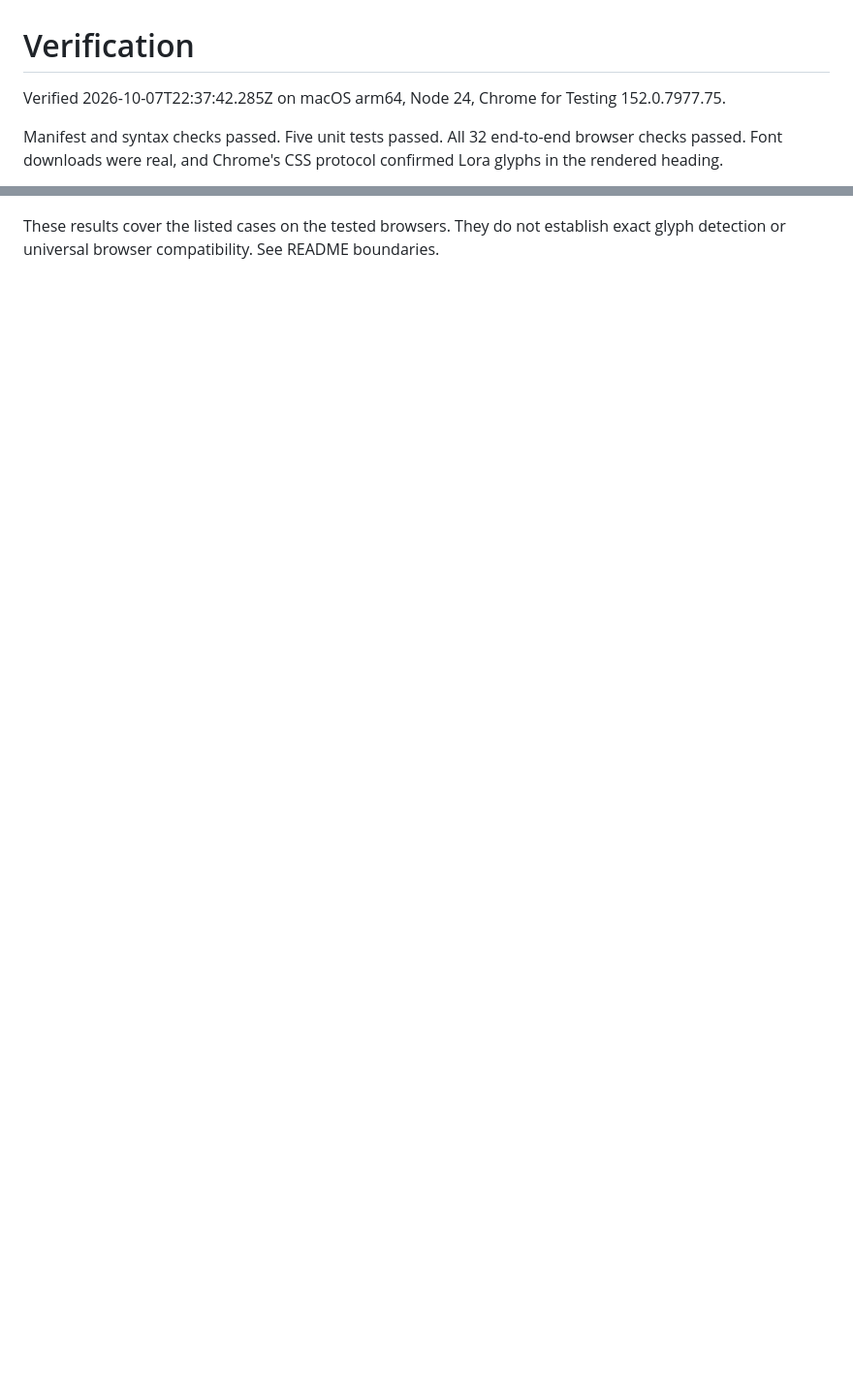
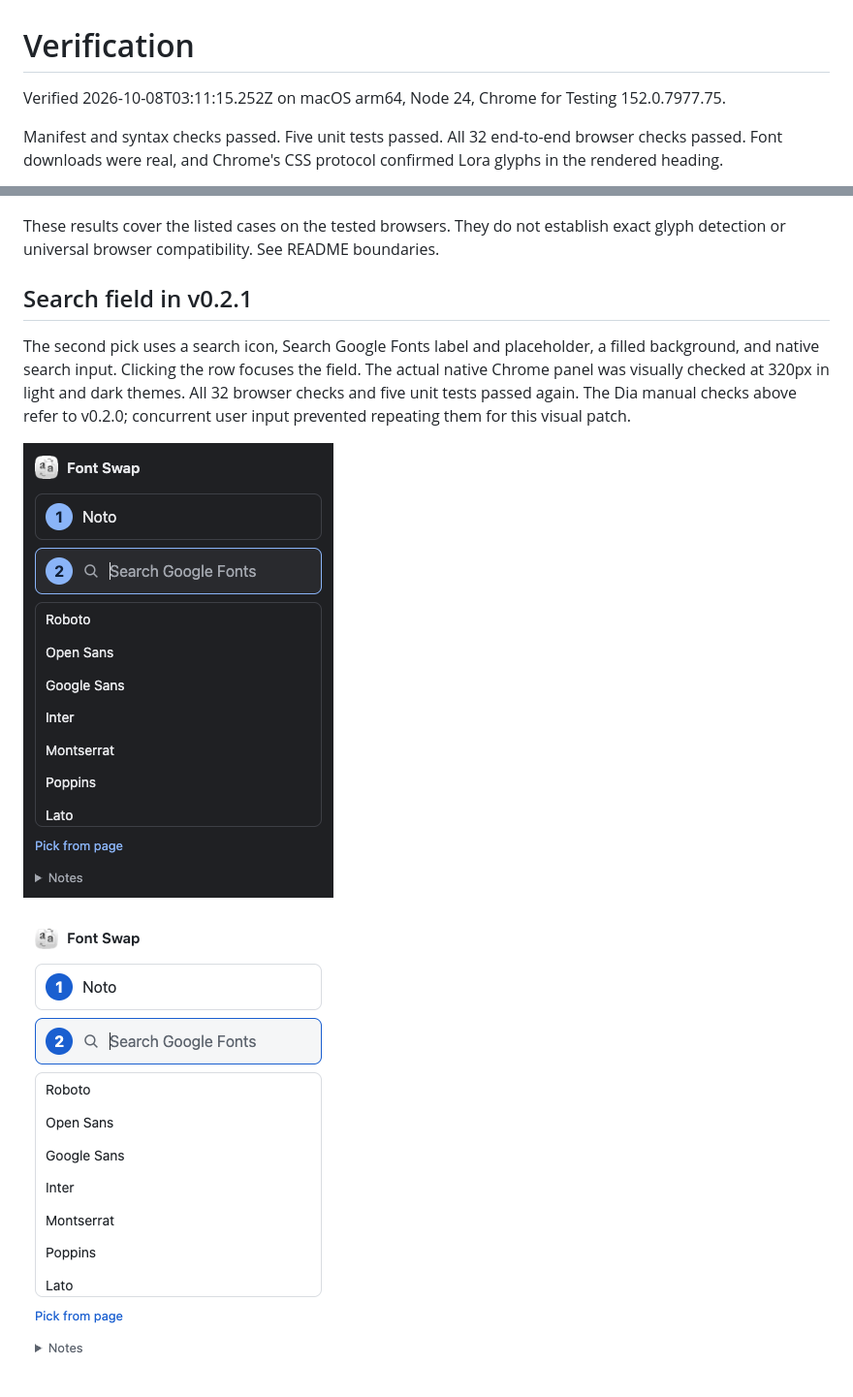
Before and after one commit to omshejul/font-swap, a Markdown page: docs/verification.md, 2 parts joined by grey strips. Shown at 97% size. Drawn GitHub-style; pictures changed too: docs/search-dark.png (added), docs/search-light.png (added); blank space fills up the shorter version.

Commit message:
Make the replacement font field visibly searchable

```diff
--- a/docs/verification.md
+++ b/docs/verification.md
@@ -1,6 +1,6 @@
 # Verification
 
-Verified 2026-10-07T22:37:42.285Z on macOS arm64, Node 24, Chrome for Testing 152.0.7977.75.
+Verified 2026-10-08T03:11:15.252Z on macOS arm64, Node 24, Chrome for Testing 152.0.7977.75.
 
 Manifest and syntax checks passed. Five unit tests passed. All 32 end-to-end browser checks passed. Font downloads were real, and Chrome's CSS protocol confirmed Lora glyphs in the rendered heading.
 
@@ -65,3 +65,11 @@ The Codex in-app browser's control policy rejected chrome://extensions because o
 ![Dark panel](panel-dark.png)
 
 These results cover the listed cases on the tested browsers. They do not establish exact glyph detection or universal browser compatibility. See README boundaries.
+
+## Search field in v0.2.1
+
+The second pick uses a search icon, Search Google Fonts label and placeholder, a filled background, and native search input. Clicking the row focuses the field. The actual native Chrome panel was visually checked at 320px in light and dark themes. All 32 browser checks and five unit tests passed again. The Dia manual checks above refer to v0.2.0; concurrent user input prevented repeating them for this visual patch.
+
+![Search field in dark theme](search-dark.png)
+
+![Search field in light theme](search-light.png)
```
Also changed, not shown: 5 other files.
